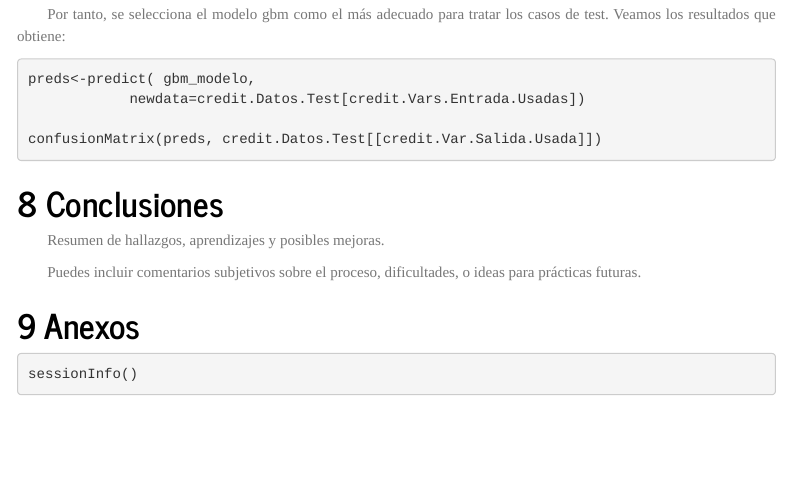
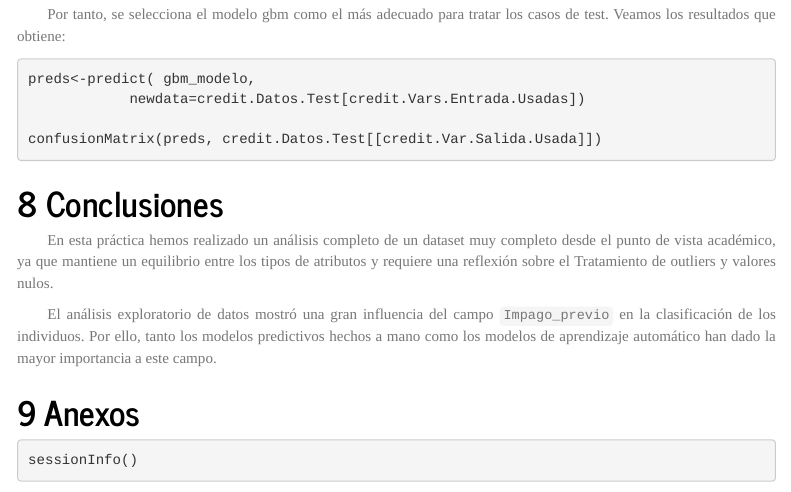
Before and after one commit to GinesCarrillo/PracticaAC, an R Markdown document (juandi2.rmd): the page in a window 1100 px wide, from 10040 px down. Rendered offline with R 4.5, knitr and Pandoc, with nearby package versions; the code chunks are not run, so their results and figures are left out; menus at the side of the page are left out.

Commit message:
Conclusiones1

```diff
--- a/juandi2.rmd
+++ b/juandi2.rmd
@@ -1595,11 +1597,15 @@
 
 # Conclusiones
 
-
-
-Resumen de hallazgos, aprendizajes y posibles mejoras.
-
-Puedes incluir comentarios subjetivos sobre el proceso, dificultades, o ideas para prácticas futuras.
+En esta práctica hemos realizado un análisis completo de un dataset
+muy completo desde el punto de vista académico, ya que mantiene un equilibrio
+entre los tipos de atributos y requiere una reflexión sobre el Tratamiento
+de outliers y valores nulos.
+
+El análisis exploratorio de datos mostró una gran influencia del campo `Impago_previo`
+en la clasificación de los individuos. Por ello, tanto los modelos predictivos hechos
+a mano como los modelos de aprendizaje automático han dado la mayor importancia a este
+campo.
 
 # Anexos
 
```
Also changed, not shown: juandi2.rmd (2 more changed lines).
